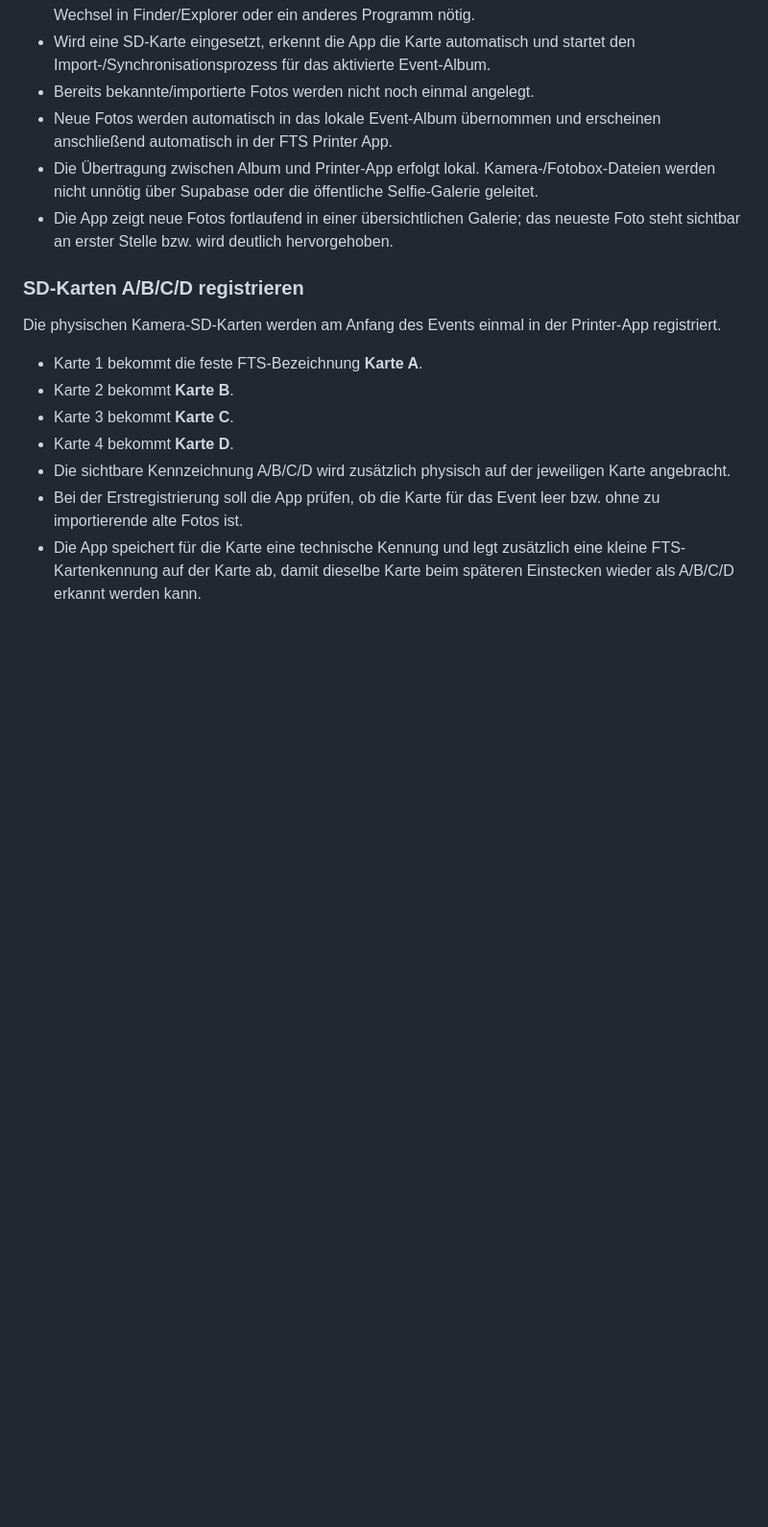
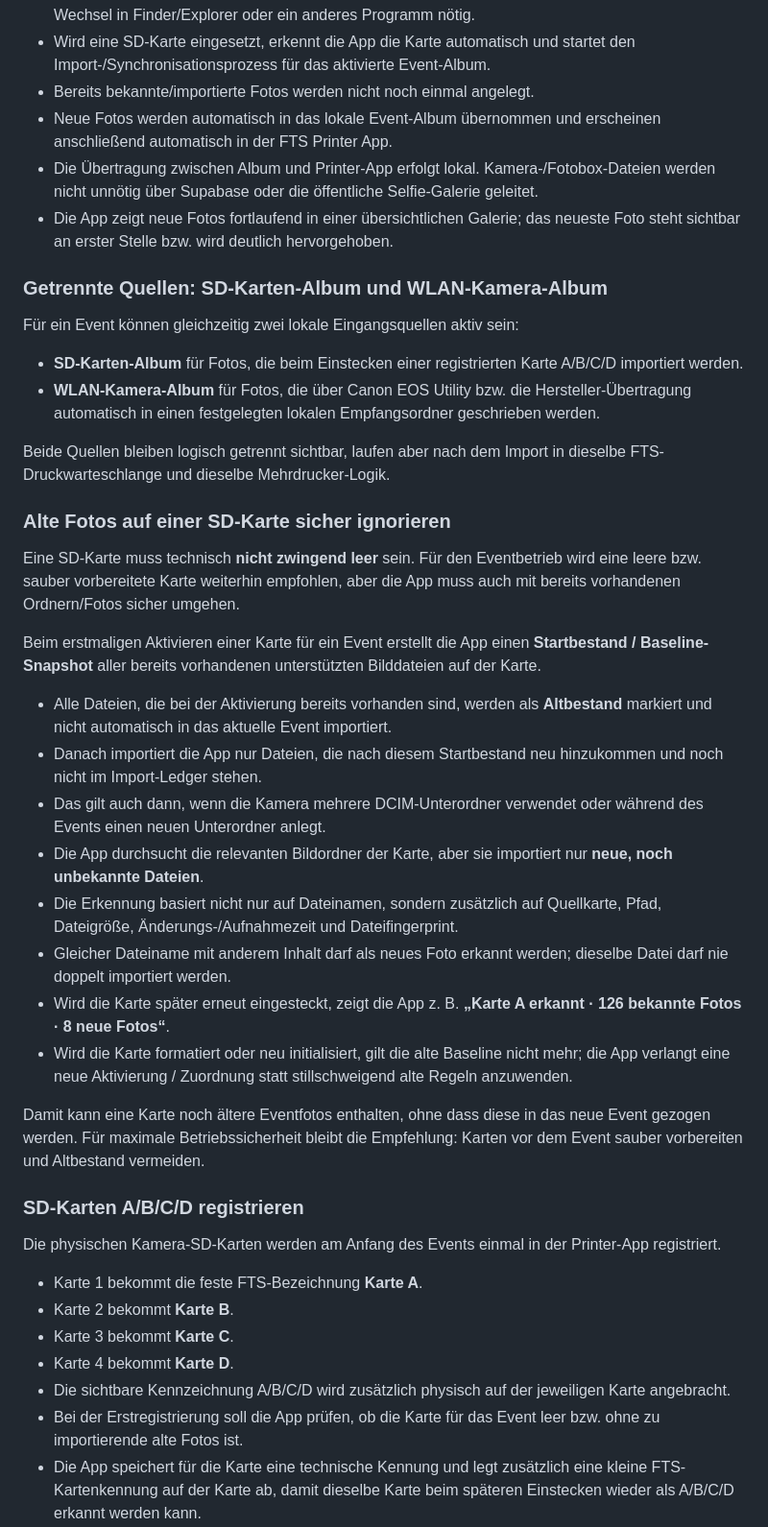
Before and after one commit to Ftslufototeamshow/fts-selfie-event, a Markdown page: FTS-PRINTER-PRODUCTION-SPEC.md, the part around the change. Shown at 96% size. Rendered like a GitHub page; blank space fills up the shorter version.

Commit message:
Define separate WiFi album and safe SD baseline imports

```diff
--- a/FTS-PRINTER-PRODUCTION-SPEC.md
+++ b/FTS-PRINTER-PRODUCTION-SPEC.md
@@ -98,6 +98,33 @@ Dieser Bereich ist für die professionellen Kamera-/Fotobox-Fotos vorgesehen. Di
 - Die App zeigt neue Fotos fortlaufend in einer übersichtlichen Galerie; das neueste Foto steht sichtbar an erster Stelle bzw. wird deutlich hervorgehoben.
 
 
+
+### Getrennte Quellen: SD-Karten-Album und WLAN-Kamera-Album
+
+Für ein Event können gleichzeitig zwei lokale Eingangsquellen aktiv sein:
+
+- **SD-Karten-Album** für Fotos, die beim Einstecken einer registrierten Karte A/B/C/D importiert werden.
+- **WLAN-Kamera-Album** für Fotos, die über Canon EOS Utility bzw. die Hersteller-Übertragung automatisch in einen festgelegten lokalen Empfangsordner geschrieben werden.
+
+Beide Quellen bleiben logisch getrennt sichtbar, laufen aber nach dem Import in dieselbe FTS-Druckwarteschlange und dieselbe Mehrdrucker-Logik.
+
+### Alte Fotos auf einer SD-Karte sicher ignorieren
+
+Eine SD-Karte muss technisch **nicht zwingend leer** sein. Für den Eventbetrieb wird eine leere bzw. sauber vorbereitete Karte weiterhin empfohlen, aber die App muss auch mit bereits vorhandenen Ordnern/Fotos sicher umgehen.
+
+Beim erstmaligen Aktivieren einer Karte für ein Event erstellt die App einen **Startbestand / Baseline-Snapshot** aller bereits vorhandenen unterstützten Bilddateien auf der Karte.
+
+- Alle Dateien, die bei der Aktivierung bereits vorhanden sind, werden als **Altbestand** markiert und nicht automatisch in das aktuelle Event importiert.
+- Danach importiert die App nur Dateien, die nach diesem Startbestand neu hinzukommen und noch nicht im Import-Ledger stehen.
+- Das gilt auch dann, wenn die Kamera mehrere DCIM-Unterordner verwendet oder während des Events einen neuen Unterordner anlegt.
+- Die App durchsucht die relevanten Bildordner der Karte, aber sie importiert nur **neue, noch unbekannte Dateien**.
+- Die Erkennung basiert nicht nur auf Dateinamen, sondern zusätzlich auf Quellkarte, Pfad, Dateigröße, Änderungs-/Aufnahmezeit und Dateifingerprint.
+- Gleicher Dateiname mit anderem Inhalt darf als neues Foto erkannt werden; dieselbe Datei darf nie doppelt importiert werden.
+- Wird die Karte später erneut eingesteckt, zeigt die App z. B. **„Karte A erkannt · 126 bekannte Fotos · 8 neue Fotos“**.
+- Wird die Karte formatiert oder neu initialisiert, gilt die alte Baseline nicht mehr; die App verlangt eine neue Aktivierung / Zuordnung statt stillschweigend alte Regeln anzuwenden.
+
+Damit kann eine Karte noch ältere Eventfotos enthalten, ohne dass diese in das neue Event gezogen werden. Für maximale Betriebssicherheit bleibt die Empfehlung: Karten vor dem Event sauber vorbereiten und Altbestand vermeiden.
+
 ### SD-Karten A/B/C/D registrieren
 
 Die physischen Kamera-SD-Karten werden am Anfang des Events einmal in der Printer-App registriert.
```
